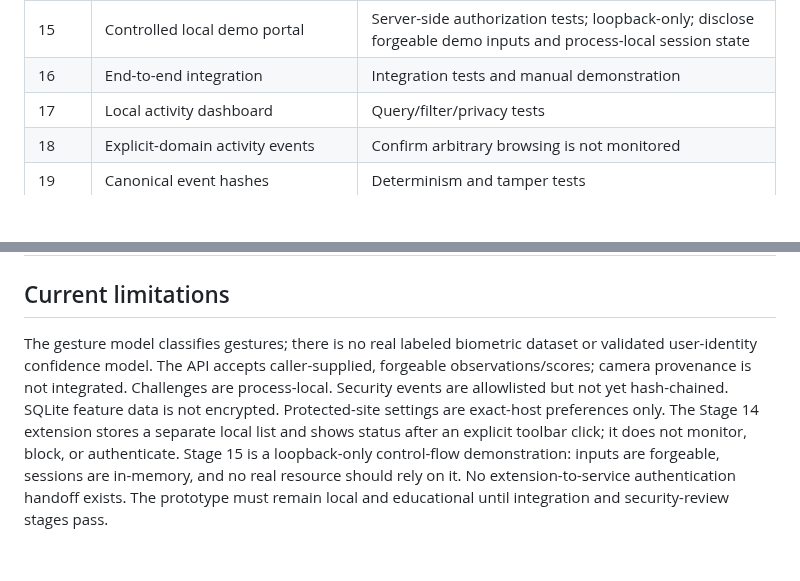
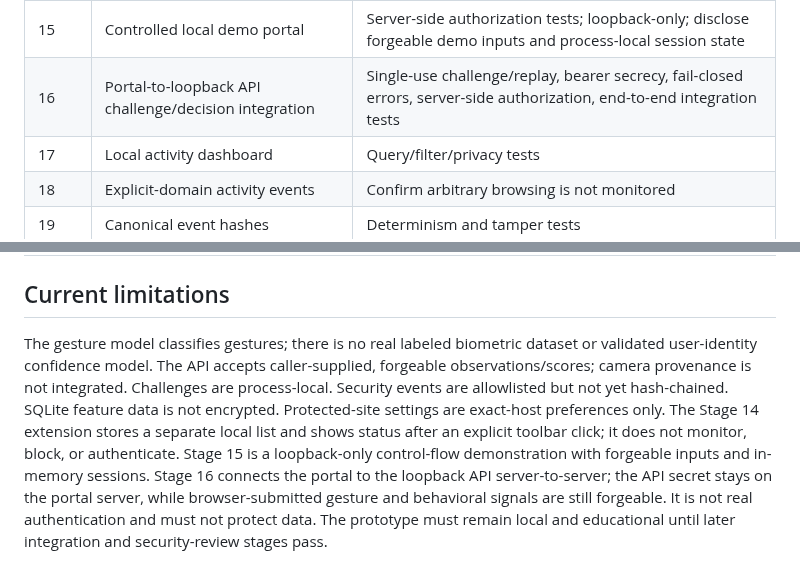
Before and after one commit to rejilprabhash004-hub/Air-canvas-Gesture-authentication, a Markdown page: SecureAir/docs/development-plan.md, 2 parts joined by grey strips. GitHub-like rendering; blank space fills up the shorter version.

Commit message:
docs(secureair): record Stage 16 integration gates

```diff
--- a/SecureAir/docs/development-plan.md
+++ b/SecureAir/docs/development-plan.md
@@ -19,7 +19,7 @@ SecureAir is developed separately from the legacy Flask application. Run automat
 | 13 | Explicit protected-site settings | Host normalization, exact matching, CRUD, v1-to-v2 migration, legacy DB isolation tests |
 | 14 | Minimal Manifest V3 status extension | Explicit hosts only; least privilege; no background browsing, credentials, page-content access, or remote calls |
 | 15 | Controlled local demo portal | Server-side authorization tests; loopback-only; disclose forgeable demo inputs and process-local session state |
-| 16 | End-to-end integration | Integration tests and manual demonstration |
+| 16 | Portal-to-loopback API challenge/decision integration | Single-use challenge/replay, bearer secrecy, fail-closed errors, server-side authorization, end-to-end integration tests |
 | 17 | Local activity dashboard | Query/filter/privacy tests |
 | 18 | Explicit-domain activity events | Confirm arbitrary browsing is not monitored |
 | 19 | Canonical event hashes | Determinism and tamper tests |
@@ -32,4 +32,4 @@ SecureAir is developed separately from the legacy Flask application. Run automat
 
 ## Current limitations
 
-The gesture model classifies gestures; there is no real labeled biometric dataset or validated user-identity confidence model. The API accepts caller-supplied, forgeable observations/scores; camera provenance is not integrated. Challenges are process-local. Security events are allowlisted but not yet hash-chained. SQLite feature data is not encrypted. Protected-site settings are exact-host preferences only. The Stage 14 extension stores a separate local list and shows status after an explicit toolbar click; it does not monitor, block, or authenticate. Stage 15 is a loopback-only control-flow demonstration: inputs are forgeable, sessions are in-memory, and no real resource should rely on it. No extension-to-service authentication handoff exists. The prototype must remain local and educational until integration and security-review stages pass.
+The gesture model classifies gestures; there is no real labeled biometric dataset or validated user-identity confidence model. The API accepts caller-supplied, forgeable observations/scores; camera provenance is not integrated. Challenges are process-local. Security events are allowlisted but not yet hash-chained. SQLite feature data is not encrypted. Protected-site settings are exact-host preferences only. The Stage 14 extension stores a separate local list and shows status after an explicit toolbar click; it does not monitor, block, or authenticate. Stage 15 is a loopback-only control-flow demonstration with forgeable inputs and in-memory sessions. Stage 16 connects the portal to the loopback API server-to-server; the API secret stays on the portal server, while browser-submitted gesture and behavioral signals are still forgeable. It is not real authentication and must not protect data. The prototype must remain local and educational until later integration and security-review stages pass.
```
